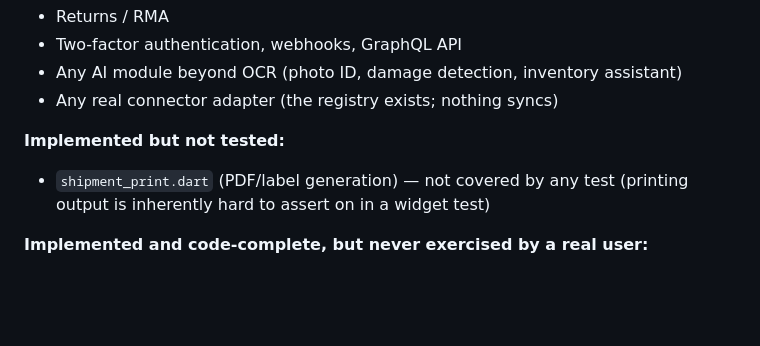
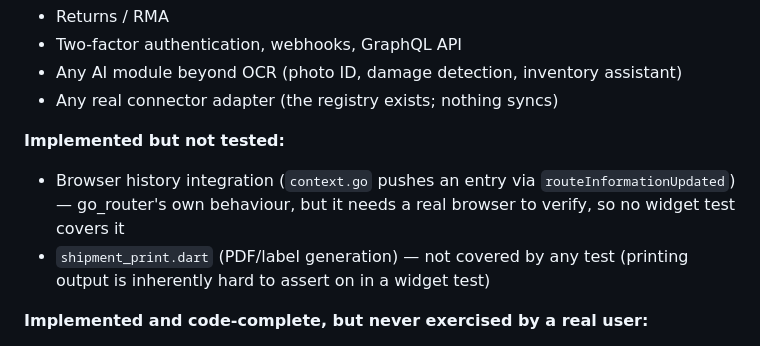
Before and after one commit to paazuuu/wms, a Markdown page: docs/feature_checklist.md, the part around one of its changes. GitHub-like rendering; blank space fills up the shorter version.

```diff
--- a/docs/feature_checklist.md
+++ b/docs/feature_checklist.md
@@ -783,6 +838,9 @@ Consolidated, in one place, as asked:
 - Any real connector adapter (the registry exists; nothing syncs)
 
 **Implemented but not tested:**
+- Browser history integration (`context.go` pushes an entry via
+  `routeInformationUpdated`) — go_router's own behaviour, but it needs a real
+  browser to verify, so no widget test covers it
 - `shipment_print.dart` (PDF/label generation) — not covered by any test
   (printing output is inherently hard to assert on in a widget test)
 
```
Also changed, not shown: other parts of docs/feature_checklist.md (+55 -0 lines).
